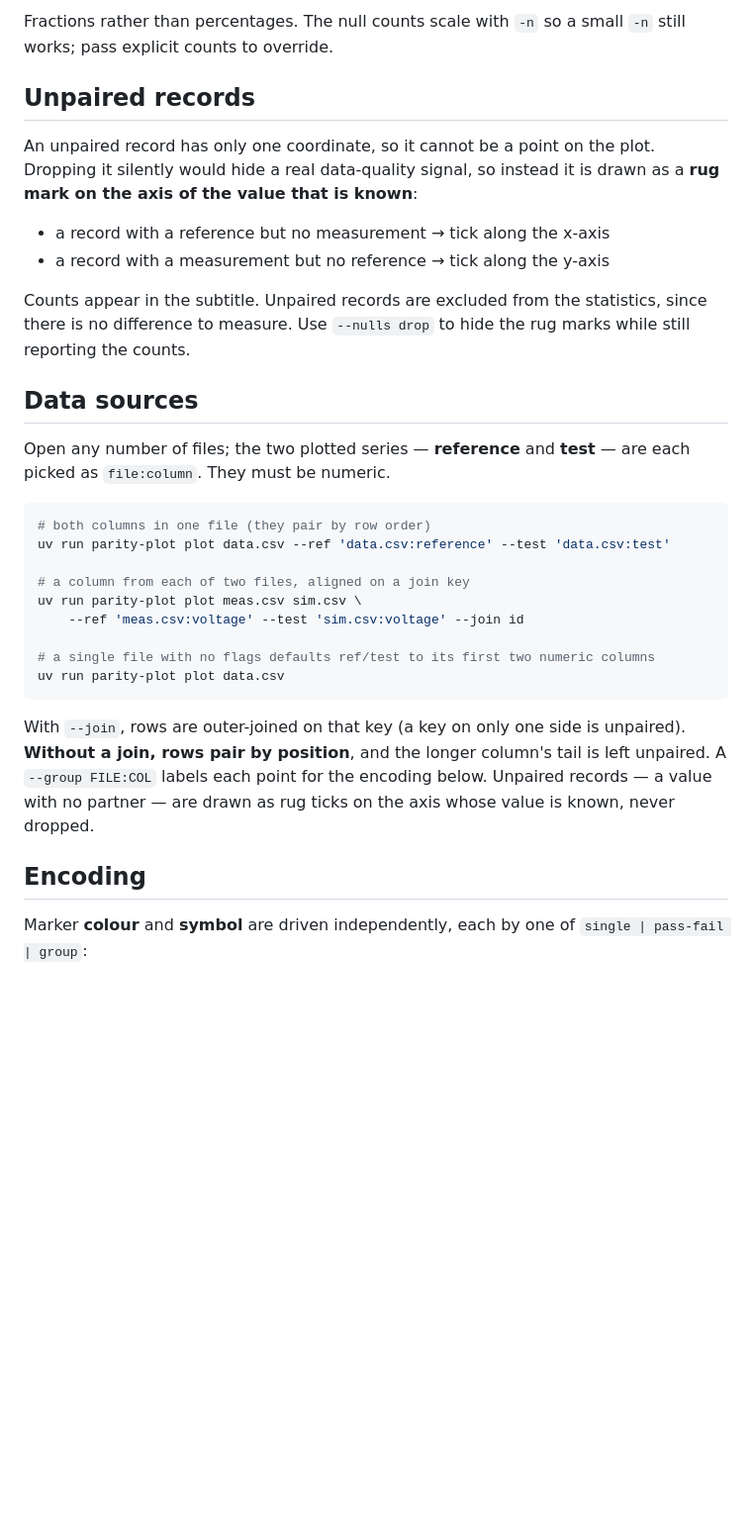
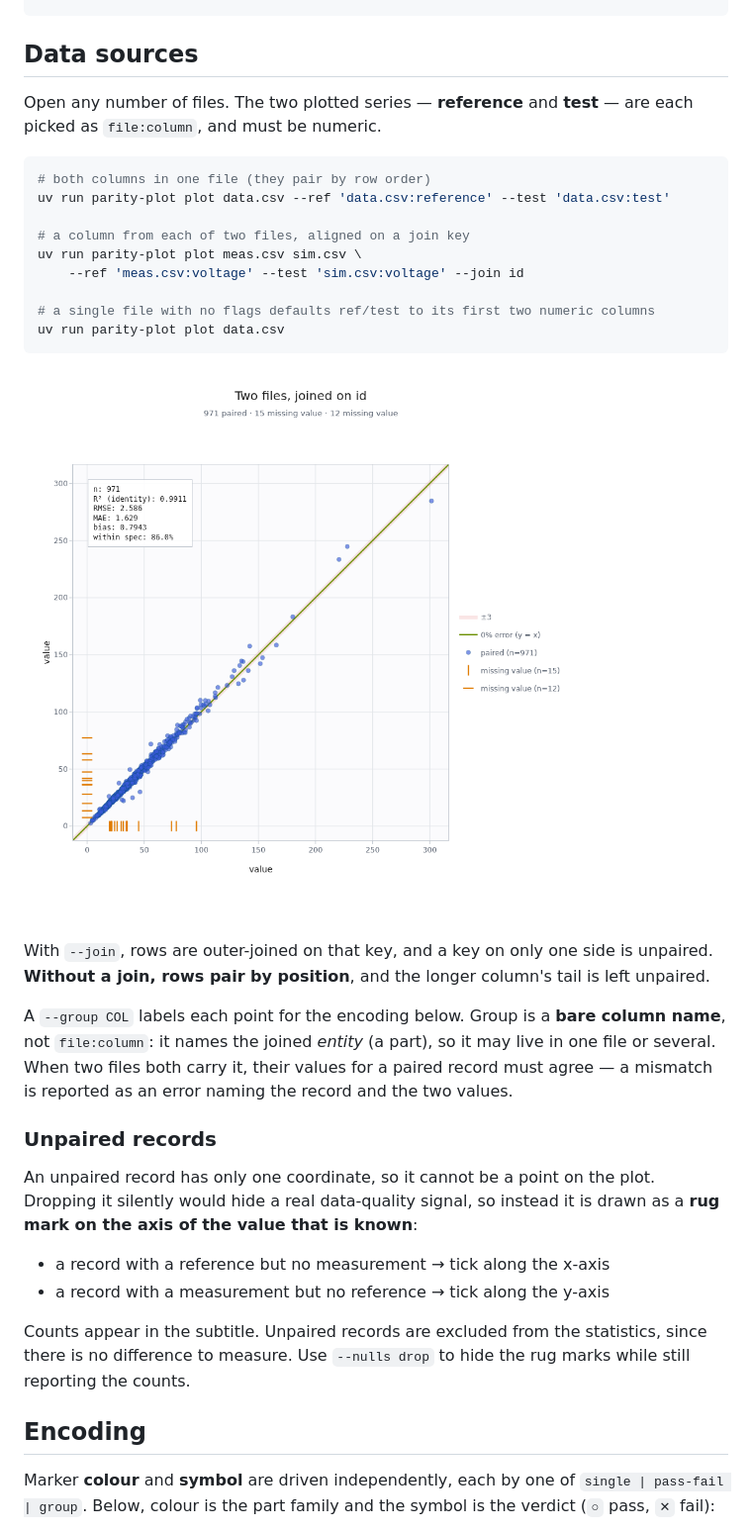
Before and after one commit to smprather/parity-plot, a Markdown page: README.md, the part around one of its changes. Shown at 99% size. GitHub-like rendering; pictures changed too: docs/images/join.png (added); blank space fills up the shorter version.

````diff
--- a/README.md
+++ b/README.md
@@ -61,23 +64,7 @@ uv run parity-plot example --x-min 1 --x-max 1e5 --plot
-Fractions rather than percentages. The null counts
-scale with `-n` so a small `-n` still works; pass explicit counts to override.
-
-## Unpaired records
-
-An unpaired record has only one coordinate, so it cannot be a point on the plot.
-Dropping it silently would hide a real data-quality signal, so instead it is
-drawn as a **rug mark on the axis of the value that is known**:
-
-- a record with a reference but no measurement → tick along the x-axis
-- a record with a measurement but no reference → tick along the y-axis
-
-Counts appear in the subtitle. Unpaired records are excluded from the
-statistics, since there is no difference to measure. Use `--nulls drop` to hide
-the rug marks while still reporting the counts.
-
 ## Data sources
 
-Open any number of files; the two plotted series — **reference** and **test** —
-are each picked as `file:column`. They must be numeric.
+Open any number of files. The two plotted series — **reference** and **test** —
+are each picked as `file:column`, and must be numeric.
 
 ```bash
 # both columns in one file (they pair by row order)
@@ -91,14 +78,34 @@ uv run parity-plot plot meas.csv sim.csv \
 uv run parity-plot plot data.csv
 ```
 
-With `--join`, rows are outer-joined on that key (a key on only one side is
-unpaired). **Without a join, rows pair by position**, and the longer column's
-tail is left unpaired. A `--group FILE:COL` labels each point for the encoding
-below. Unpaired records — a value with no partner — are drawn as rug ticks on
-the axis whose value is known, never dropped.
+![A parity plot of two files joined on an id column, blue points, with rug ticks marking records present in only one of the two files.](docs/images/join.png)
+
+With `--join`, rows are outer-joined on that key, and a key on only one side is
+unpaired. **Without a join, rows pair by position**, and the longer column's tail
+is left unpaired.
+
+A `--group COL` labels each point for the encoding below. Group is a **bare column
+name**, not `file:column`: it names the joined *entity* (a part), so it may live
+in one file or several. When two files both carry it, their values for a paired
+record must agree — a mismatch is reported as an error naming the record and the
+two values.
+
+### Unpaired records
+
+An unpaired record has only one coordinate, so it cannot be a point on the plot.
+Dropping it silently would hide a real data-quality signal, so instead it is drawn
+as a **rug mark on the axis of the value that is known**:
+
+- a record with a reference but no measurement → tick along the x-axis
+- a record with a measurement but no reference → tick along the y-axis
+
+Counts appear in the subtitle. Unpaired records are excluded from the statistics,
+since there is no difference to measure. Use `--nulls drop` to hide the rug marks
+while still reporting the counts.
 
 ## Encoding
 
 Marker **colour** and **symbol** are driven independently, each by one of
-`single | pass-fail | group`:
+`single | pass-fail | group`. Below, colour is the part family and the symbol is
+the verdict (`○` pass, `✕` fail):
 
````
Also changed, not shown: other parts of README.md (+131 -149 lines), CLAUDE.md (+20 -1 lines), docs/images/groups.png (added), docs/images/hero.png (added), 14 other files.
